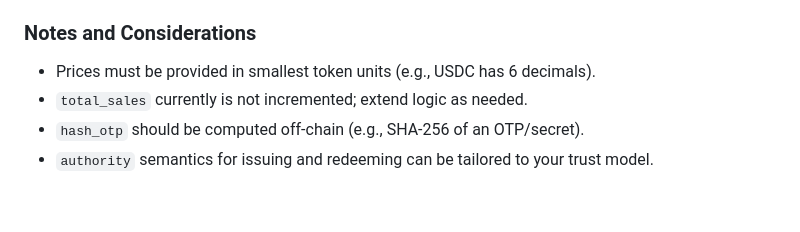
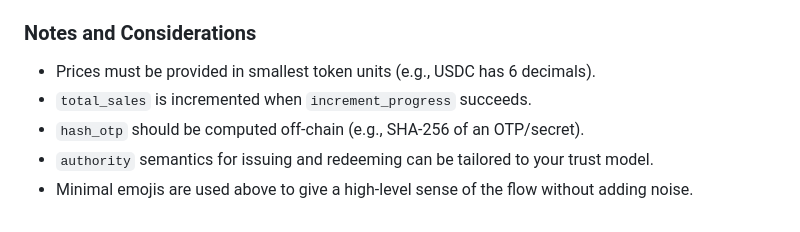
Before and after one commit to sadiqsaidu/solvend, a Markdown page: README.md, the part around one of its changes. GitHub-like rendering.

```diff
--- a/README.md
+++ b/README.md
@@ -184,6 +283,7 @@ await program.methods
 ### Notes and Considerations
 
 - Prices must be provided in smallest token units (e.g., USDC has 6 decimals).
-- `total_sales` currently is not incremented; extend logic as needed.
+- `total_sales` is incremented when `increment_progress` succeeds.
 - `hash_otp` should be computed off-chain (e.g., SHA-256 of an OTP/secret).
 - `authority` semantics for issuing and redeeming can be tailored to your trust model.
+- Minimal emojis are used above to give a high-level sense of the flow without adding noise.
```
Also changed, not shown: other parts of README.md (+99 -0 lines).
